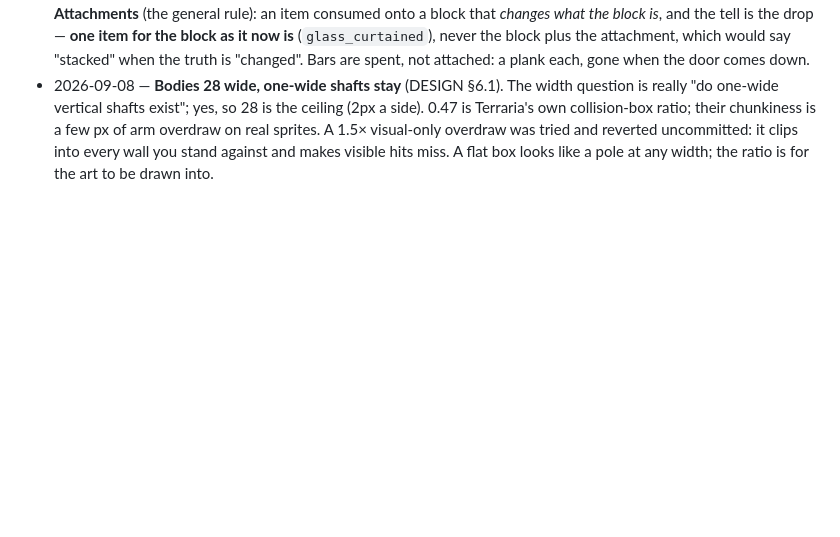
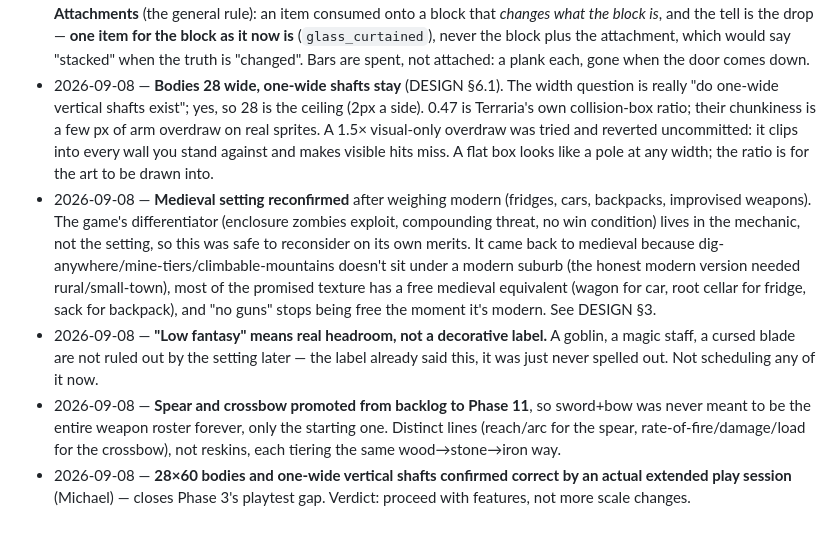
Before and after one commit to michaeldippold/medieval-zombie-survival, a Markdown page: docs/TODO.md, the part around one of its changes. Rendered like a GitHub page; blank space fills up the shorter version.

```diff
--- a/docs/TODO.md
+++ b/docs/TODO.md
@@ -581,3 +594,7 @@ unarmed body + the existing aim-at-mouse weapon overlay.
 - 2026-09-08 — **Shutters deleted; windows are glass blocks** (DESIGN §3, §5.4b). A shutter was a door with different art — same portal state machine, same bars, same 2-tall footprint — and two mechanically identical things is what "systems over content" forbids. Glass is `solid: true, opaque: false`, the first tile where the two predicates split: sight through, bodies not, weak, attackable, gone when broken. **Window height is risk**: a broken 2-tall pane is an entry, a broken 1-tall pane isn't — and nothing in the code knows the word "window". Not medieval; "more fun" wins the one place they conflict. Sand → glass is what a desert is for. Triggered by looking up how Terraria actually does it.
 - 2026-09-08 — **A curtain is state on a glass block, not a tile** (DESIGN §5.4b, §11). A curtain *tile* has to be as tall as the window it covers, which made "how tall is a window" a rule. State on the glass needs no size: hold a curtain, right-click glass, it's curtained; toggle opens/closes the whole vertical run; closed = opaque = the house seals. **Attachments** (the general rule): an item consumed onto a block that *changes what the block is*, and the tell is the drop — **one item for the block as it now is** (`glass_curtained`), never the block plus the attachment, which would say "stacked" when the truth is "changed". Bars are spent, not attached: a plank each, gone when the door comes down.
 - 2026-09-08 — **Bodies 28 wide, one-wide shafts stay** (DESIGN §6.1). The width question is really "do one-wide vertical shafts exist"; yes, so 28 is the ceiling (2px a side). 0.47 is Terraria's own collision-box ratio; their chunkiness is a few px of arm overdraw on real sprites. A 1.5× visual-only overdraw was tried and reverted uncommitted: it clips into every wall you stand against and makes visible hits miss. A flat box looks like a pole at any width; the ratio is for the art to be drawn into.
+- 2026-09-08 — **Medieval setting reconfirmed** after weighing modern (fridges, cars, backpacks, improvised weapons). The game's differentiator (enclosure zombies exploit, compounding threat, no win condition) lives in the mechanic, not the setting, so this was safe to reconsider on its own merits. It came back to medieval because dig-anywhere/mine-tiers/climbable-mountains doesn't sit under a modern suburb (the honest modern version needed rural/small-town), most of the promised texture has a free medieval equivalent (wagon for car, root cellar for fridge, sack for backpack), and "no guns" stops being free the moment it's modern. See DESIGN §3.
+- 2026-09-08 — **"Low fantasy" means real headroom, not a decorative label.** A goblin, a magic staff, a cursed blade are not ruled out by the setting later — the label already said this, it was just never spelled out. Not scheduling any of it now.
+- 2026-09-08 — **Spear and crossbow promoted from backlog to Phase 11**, so sword+bow was never meant to be the entire weapon roster forever, only the starting one. Distinct lines (reach/arc for the spear, rate-of-fire/damage/load for the crossbow), not reskins, each tiering the same wood→stone→iron way.
+- 2026-09-08 — **28×60 bodies and one-wide vertical shafts confirmed correct by an actual extended play session** (Michael) — closes Phase 3's playtest gap. Verdict: proceed with features, not more scale changes.
```
Also changed, not shown: other parts of docs/TODO.md (+19 -6 lines), docs/DESIGN.md (+26 -0 lines).
